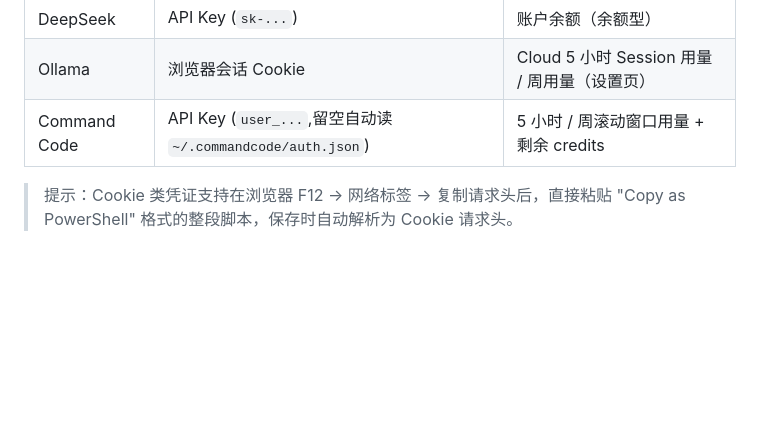
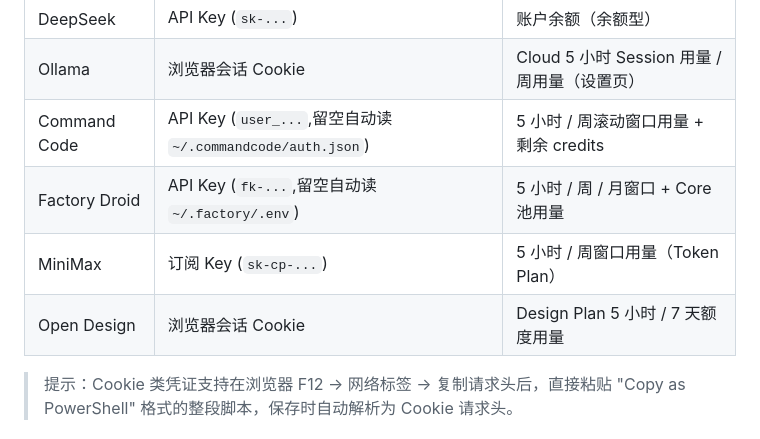
Before and after one commit to eeljoe/quota-viewer, a Markdown page: README.zh-CN.md, the part around the change. Rendered like a GitHub page; blank space fills up the shorter version.

```diff
--- a/README.zh-CN.md
+++ b/README.zh-CN.md
@@ -32,6 +32,9 @@
 | DeepSeek | API Key (`sk-...`) | 账户余额（余额型） |
 | Ollama | 浏览器会话 Cookie | Cloud 5 小时 Session 用量 / 周用量（设置页） |
 | Command Code | API Key (`user_...`,留空自动读 `~/.commandcode/auth.json`) | 5 小时 / 周滚动窗口用量 + 剩余 credits |
+| Factory Droid | API Key (`fk-...`,留空自动读 `~/.factory/.env`) | 5 小时 / 周 / 月窗口 + Core 池用量 |
+| MiniMax | 订阅 Key (`sk-cp-...`) | 5 小时 / 周窗口用量（Token Plan） |
+| Open Design | 浏览器会话 Cookie | Design Plan 5 小时 / 7 天额度用量 |
 
 > 提示：Cookie 类凭证支持在浏览器 F12 → 网络标签 → 复制请求头后，直接粘贴 "Copy as PowerShell" 格式的整段脚本，保存时自动解析为 Cookie 请求头。
 
```
Also changed, not shown: README.md (+3 -0 lines).
